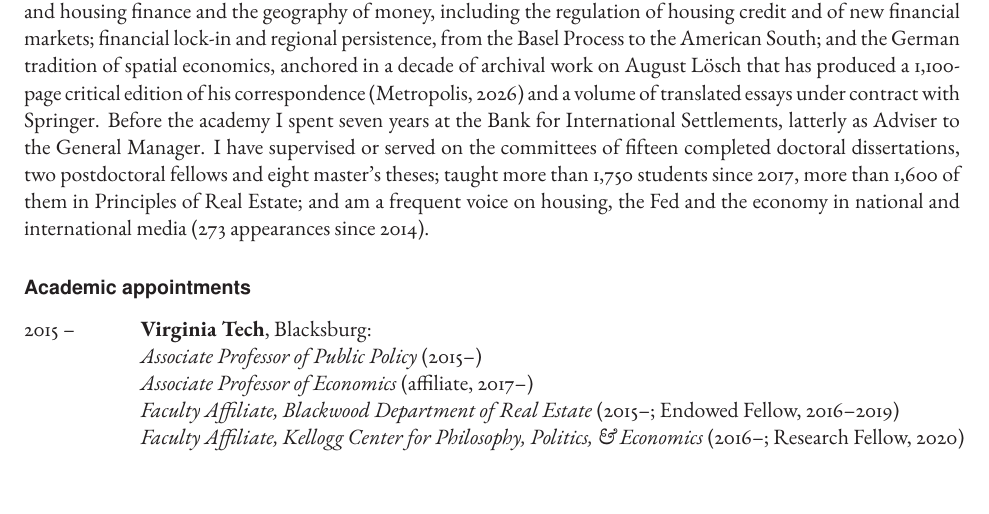
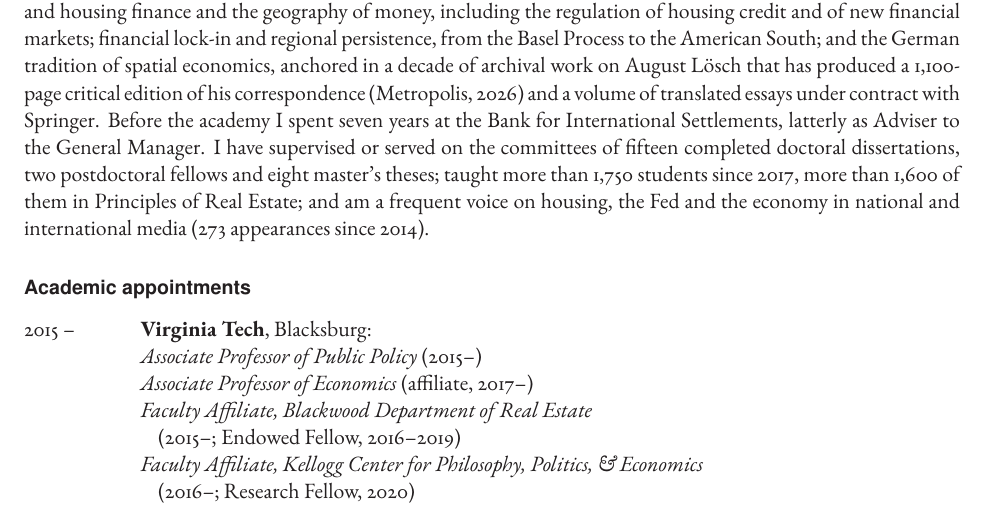
Before and after one commit to david-bieri/david-bieri.github.io, a LaTeX thesis (cv/CV_DSBieri.tex): part of page 1 of 19, cut so that both start at the same text. Compiled offline with LaTeX, dvips and Ghostscript.

Commit message:
CV: wrap affiliate and Michigan appointment lines to stay inside the measure
Co-Authored-By: Claude Fable 5.1 <noreply@anthropic.com>
Claude-Session: https://claude.ai/code/session_01AKKac6CdxeXNHNajrJBR3c

```diff
--- a/cv/CV_DSBieri.tex
+++ b/cv/CV_DSBieri.tex
@@ -117,8 +117,10 @@
 \noindent\=2015 -- \hspace{7ex}\=\textbf{Virginia Tech}, Blacksburg:\\
 \>\>\emph{Associate Professor of Public Policy} (2015--)\\
 \>\>\emph{Associate Professor of Economics} (affiliate, 2017--)\\
-\>\>\emph{Faculty Affiliate, Blackwood Department of Real Estate} (2015--; Endowed Fellow, 2016--2019)\\
-\>\>\emph{Faculty Affiliate, Kellogg Center for Philosophy, Politics, \& Economics} (2016--; Research Fellow, 2020)\\
+\>\>\emph{Faculty Affiliate, Blackwood Department of Real Estate}\\
+\>\>\hspace{2ex}(2015--; Endowed Fellow, 2016--2019)\\
+\>\>\emph{Faculty Affiliate, Kellogg Center for Philosophy, Politics, \& Economics}\\
+\>\>\hspace{2ex}(2016--; Research Fellow, 2020)\\
 \>\>\emph{SPIA Representative, Faculty Senate} (2025--2028)\\
 \>\>\emph{Research Associate Professor, Global Forum on Urban \& Regional Resilience} (2015--2022)\\[4pt]
 \>2010 -- 2014 \hspace{7ex}\>\textbf{University of Michigan}, Ann Arbor: \emph{Assistant Professor},\\
```
Also changed, not shown: cv/CV_DSBieri.tex (3 more changed lines).
